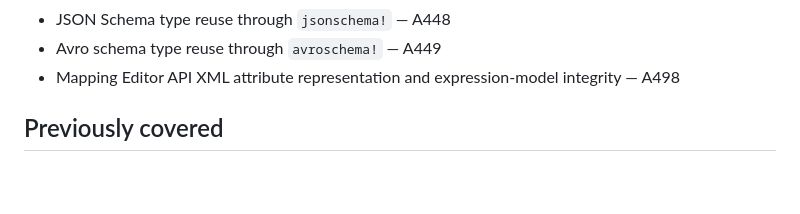
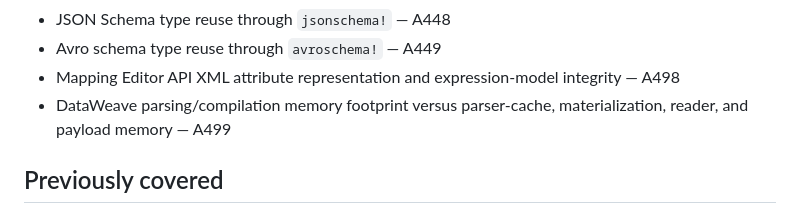
Before and after one commit to Narsing-s/Dataweave-questions-answers, a Markdown page: REAL-QA/GAP-ANALYSIS.md, the part around the change. Drawn GitHub-style; blank space fills up the shorter version.

Commit message:
Track A499 DataWeave parsing and compilation memory coverage

```diff
--- a/REAL-QA/GAP-ANALYSIS.md
+++ b/REAL-QA/GAP-ANALYSIS.md
@@ -135,6 +135,7 @@ This file tracks topics that should receive dedicated, non-duplicate questions a
 - JSON Schema type reuse through `jsonschema!` — A448
 - Avro schema type reuse through `avroschema!` — A449
 - Mapping Editor API XML attribute representation and expression-model integrity — A498
+- DataWeave parsing/compilation memory footprint versus parser-cache, materialization, reader, and payload memory — A499
 
 ## Previously covered
 
```
